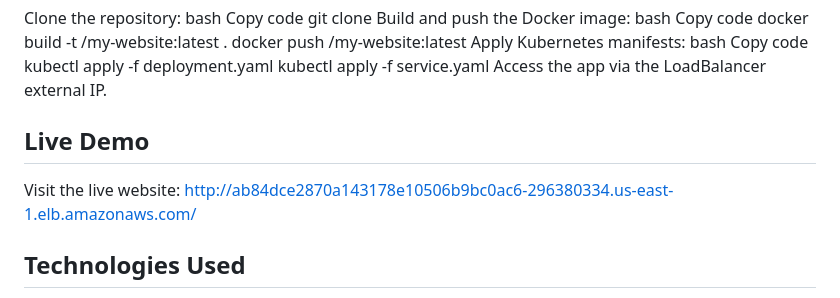
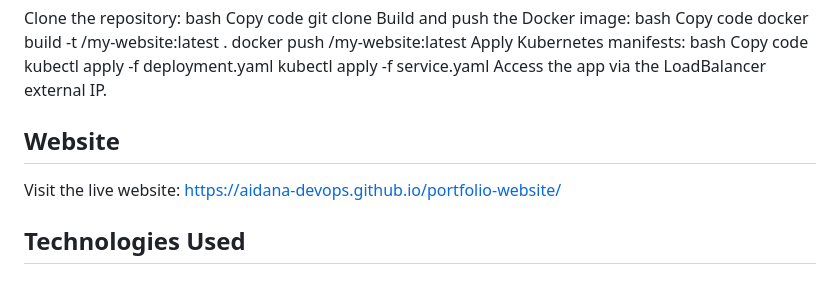
Before and after one commit to Aidana-devops/portfolio-website, a Markdown page: README.md, the part around the change. Drawn GitHub-style.

Commit message:
Update README with new GitHub Pages URL

```diff
--- a/README.md
+++ b/README.md
@@ -132,8 +132,8 @@ kubectl apply -f deployment.yaml
 kubectl apply -f service.yaml
 Access the app via the LoadBalancer external IP.
 
-## Live Demo
-Visit the live website: [http://ab84dce2870a143178e10506b9bc0ac6-296380334.us-east-1.elb.amazonaws.com/](http://ab84dce2870a143178e10506b9bc0ac6-296380334.us-east-1.elb.amazonaws.com/)
+## Website
+Visit the live website: https://aidana-devops.github.io/portfolio-website/
 
 ## Technologies Used
 - Docker
```
